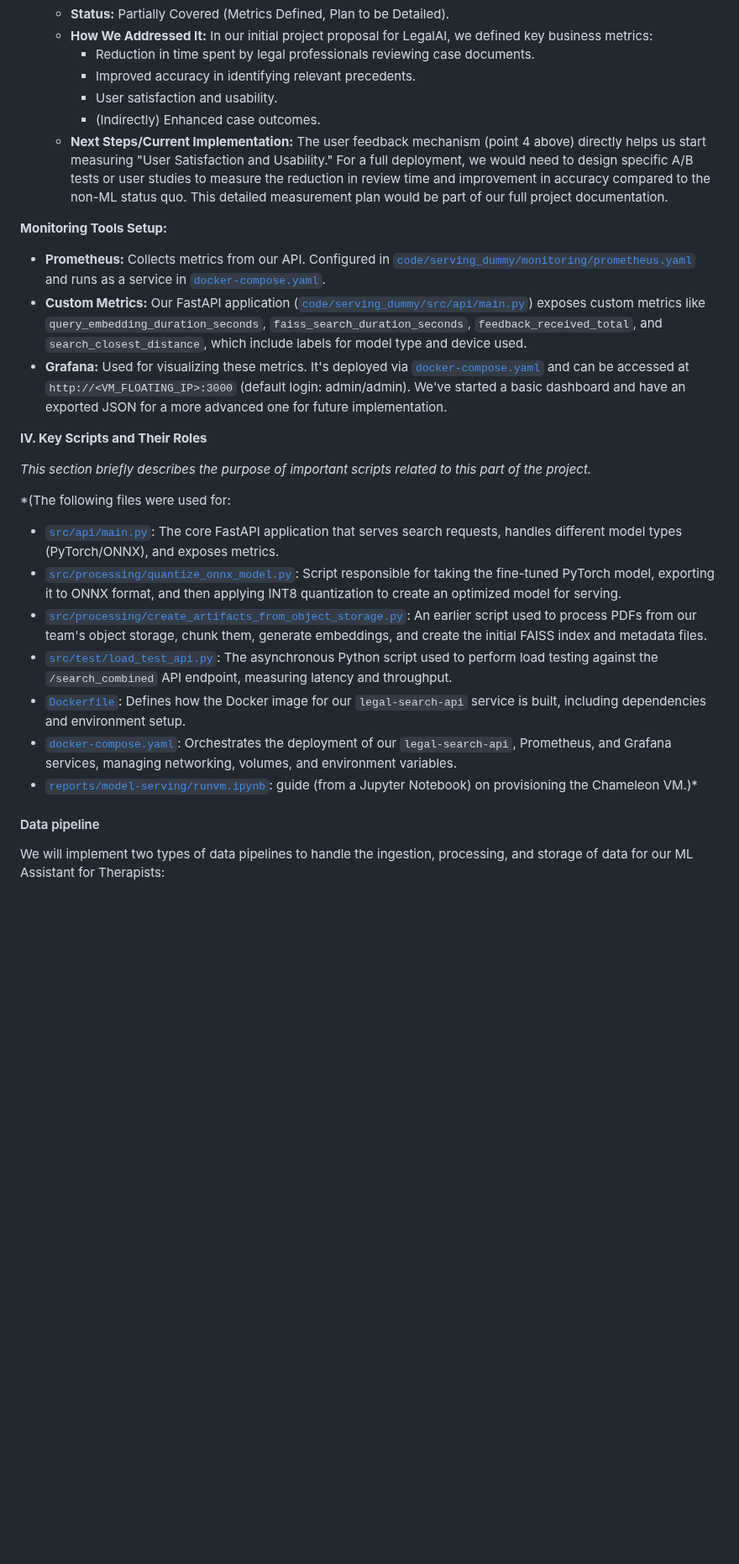
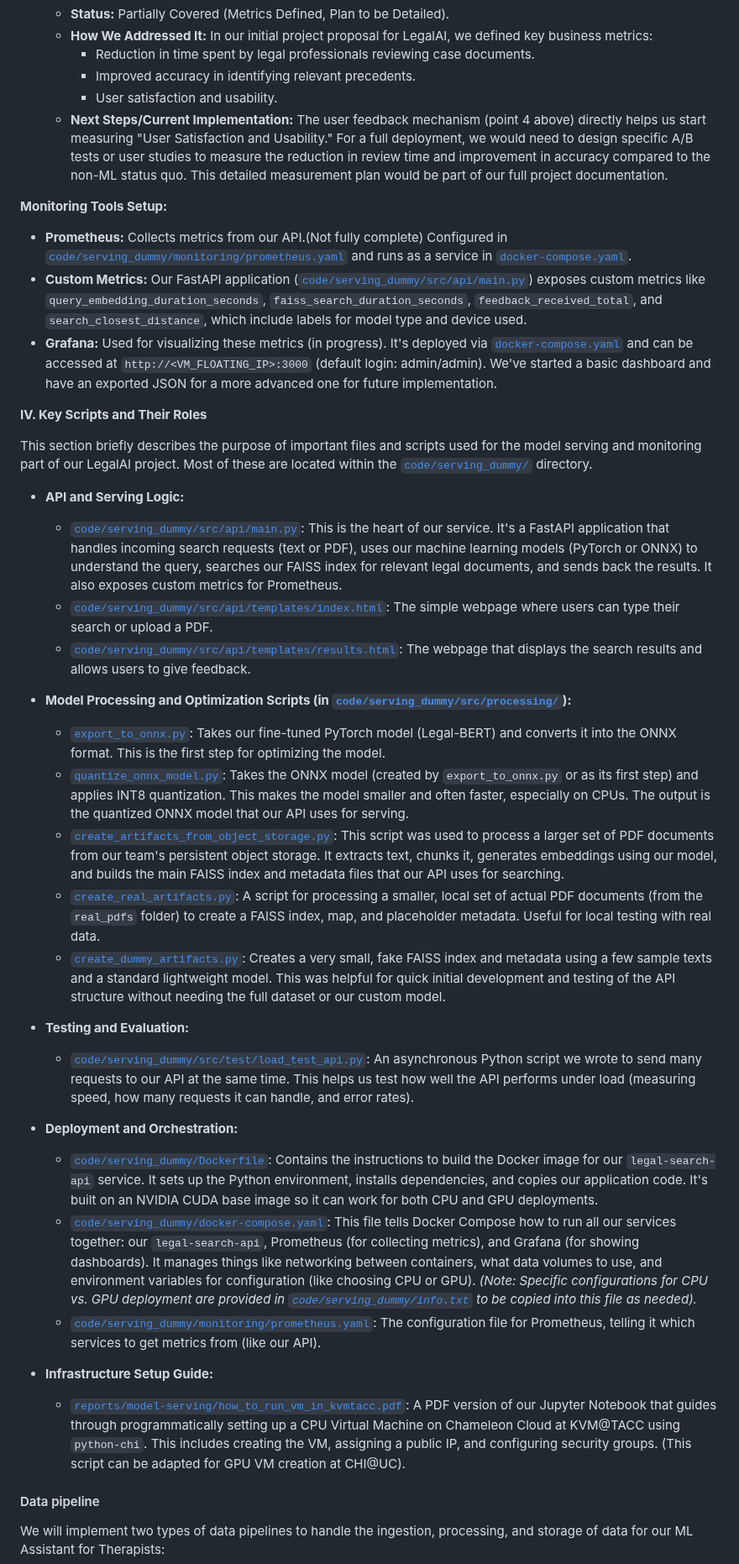
Before and after one commit to Sanjeevan1998/ml-ops-project, a Markdown page: README.md, the part around one of its changes. Shown at 84% size. Drawn GitHub-style; blank space fills up the shorter version.

```diff
--- a/README.md
+++ b/README.md
@@ -384,27 +383,40 @@ Here’s how we addressed the specific Unit 7 requirements:
         * Reduction in time spent by legal professionals reviewing case documents.
         * Improved accuracy in identifying relevant precedents.
         * User satisfaction and usability.
-        * (Indirectly) Enhanced case outcomes.
     * **Next Steps/Current Implementation:** The user feedback mechanism (point 4 above) directly helps us start measuring "User Satisfaction and Usability." For a full deployment, we would need to design specific A/B tests or user studies to measure the reduction in review time and improvement in accuracy compared to the non-ML status quo. This detailed measurement plan would be part of our full project documentation.
 
 **Monitoring Tools Setup:**
-* **Prometheus:** Collects metrics from our API. Configured in [`code/serving_dummy/monitoring/prometheus.yaml`](./code/serving_dummy/monitoring/prometheus.yaml) and runs as a service in [`docker-compose.yaml`](./code/serving_dummy/docker-compose.yaml).
+* **Prometheus:** Collects metrics from our API.(Not fully complete) Configured in [`code/serving_dummy/monitoring/prometheus.yaml`](./code/serving_dummy/monitoring/prometheus.yaml) and runs as a service in [`docker-compose.yaml`](./code/serving_dummy/docker-compose.yaml).
 * **Custom Metrics:** Our FastAPI application ([`code/serving_dummy/src/api/main.py`](./code/serving_dummy/src/api/main.py)) exposes custom metrics like `query_embedding_duration_seconds`, `faiss_search_duration_seconds`, `feedback_received_total`, and `search_closest_distance`, which include labels for model type and device used.
-* **Grafana:** Used for visualizing these metrics. It's deployed via [`docker-compose.yaml`](./code/serving_dummy/docker-compose.yaml) and can be accessed at `http://<VM_FLOATING_IP>:3000` (default login: admin/admin). We've started a basic dashboard and have an exported JSON for a more advanced one for future implementation.
+* **Grafana:** Used for visualizing these metrics (in progress). It's deployed via [`docker-compose.yaml`](./code/serving_dummy/docker-compose.yaml) and can be accessed at `http://<VM_FLOATING_IP>:3000` (default login: admin/admin). We've started a basic dashboard and have an exported JSON for a more advanced one for future implementation.
 
 
 **IV. Key Scripts and Their Roles**
 
-*This section briefly describes the purpose of important scripts related to this part of the project.*
+This section briefly describes the purpose of important files and scripts used for the model serving and monitoring part of our LegalAI project. Most of these are located within the [`code/serving_dummy/`](./code/serving_dummy/) directory.
 
-*(The following files were used for:
-* [`src/api/main.py`](./src/api/main.py): The core FastAPI application that serves search requests, handles different model types (PyTorch/ONNX), and exposes metrics.
-* [`src/processing/quantize_onnx_model.py`](./src/processing/quantize_onnx_model.py): Script responsible for taking the fine-tuned PyTorch model, exporting it to ONNX format, and then applying INT8 quantization to create an optimized model for serving.
-* [`src/processing/create_artifacts_from_object_storage.py`](./src/processing/create_artifacts_from_object_storage.py): An earlier script used to process PDFs from our team's object storage, chunk them, generate embeddings, and create the initial FAISS index and metadata files.
-* [`src/test/load_test_api.py`](./src/test/load_test_api.py): The asynchronous Python script used to perform load testing against the `/search_combined` API endpoint, measuring latency and throughput.
-* [`Dockerfile`](./Dockerfile): Defines how the Docker image for our `legal-search-api` service is built, including dependencies and environment setup.
-* [`docker-compose.yaml`](./docker-compose.yaml): Orchestrates the deployment of our `legal-search-api`, Prometheus, and Grafana services, managing networking, volumes, and environment variables.
-* [`reports/model-serving/runvm.ipynb`](./reports/model-serving/runvm.ipynb): guide (from a Jupyter Notebook) on provisioning the Chameleon VM.)*
+* **API and Serving Logic:**
+    * [`code/serving_dummy/src/api/main.py`](./code/serving_dummy/src/api/main.py): This is the heart of our service. It's a FastAPI application that handles incoming search requests (text or PDF), uses our machine learning models (PyTorch or ONNX) to understand the query, searches our FAISS index for relevant legal documents, and sends back the results. It also exposes custom metrics for Prometheus.
+    * [`code/serving_dummy/src/api/templates/index.html`](./code/serving_dummy/src/api/templates/index.html): The simple webpage where users can type their search or upload a PDF.
+    * [`code/serving_dummy/src/api/templates/results.html`](./code/serving_dummy/src/api/templates/results.html): The webpage that displays the search results and allows users to give feedback.
+
+* **Model Processing and Optimization Scripts (in [`code/serving_dummy/src/processing/`](./code/serving_dummy/src/processing/)):**
+    * [`export_to_onnx.py`](./code/serving_dummy/src/processing/export_to_onnx.py): Takes our fine-tuned PyTorch model (Legal-BERT) and converts it into the ONNX format. This is the first step for optimizing the model.
+    * [`quantize_onnx_model.py`](./code/serving_dummy/src/processing/quantize_onnx_model.py): Takes the ONNX model (created by `export_to_onnx.py` or as its first step) and applies INT8 quantization. This makes the model smaller and often faster, especially on CPUs. The output is the quantized ONNX model that our API uses for serving.
+    * [`create_artifacts_from_object_storage.py`](./code/serving_dummy/src/processing/create_artifacts_from_object_storage.py): This script was used to process a larger set of PDF documents from our team's persistent object storage. It extracts text, chunks it, generates embeddings using our model, and builds the main FAISS index and metadata files that our API uses for searching.
+    * [`create_real_artifacts.py`](./code/serving_dummy/src/processing/create_real_artifacts.py): A script for processing a smaller, local set of actual PDF documents (from the `real_pdfs` folder) to create a FAISS index, map, and placeholder metadata. Useful for local testing with real data.
+    * [`create_dummy_artifacts.py`](./code/serving_dummy/src/processing/create_dummy_artifacts.py): Creates a very small, fake FAISS index and metadata using a few sample texts and a standard lightweight model. This was helpful for quick initial development and testing of the API structure without needing the full dataset or our custom model.
+
+* **Testing and Evaluation:**
+    * [`code/serving_dummy/src/test/load_test_api.py`](./code/serving_dummy/src/test/load_test_api.py): An asynchronous Python script we wrote to send many requests to our API at the same time. This helps us test how well the API performs under load (measuring speed, how many requests it can handle, and error rates).
+
+* **Deployment and Orchestration:**
+    * [`code/serving_dummy/Dockerfile`](./code/serving_dummy/Dockerfile): Contains the instructions to build the Docker image for our `legal-search-api` service. It sets up the Python environment, installs dependencies, and copies our application code. It's built on an NVIDIA CUDA base image so it can work for both CPU and GPU deployments.
+    * [`code/serving_dummy/docker-compose.yaml`](./code/serving_dummy/docker-compose.yaml): This file tells Docker Compose how to run all our services together: our `legal-search-api`, Prometheus (for collecting metrics), and Grafana (for showing dashboards). It manages things like networking between containers, what data volumes to use, and environment variables for configuration (like choosing CPU or GPU). *(Note: Specific configurations for CPU vs. GPU deployment are provided in [`code/serving_dummy/info.txt`](./code/serving_dummy/info.txt) to be copied into this file as needed).*
+    * [`code/serving_dummy/monitoring/prometheus.yaml`](./code/serving_dummy/monitoring/prometheus.yaml): The configuration file for Prometheus, telling it which services to get metrics from (like our API).
+
+* **Infrastructure Setup Guide:**
+    * [`reports/model-serving/how_to_run_vm_in_kvmtacc.pdf`](./reports/model-serving/how_to_run_vm_in_kvmtacc.pdf): A PDF version of our Jupyter Notebook that guides through programmatically setting up a CPU Virtual Machine on Chameleon Cloud at KVM@TACC using `python-chi`. This includes creating the VM, assigning a public IP, and configuring security groups. (This script can be adapted for GPU VM creation at CHI@UC).
 
 
 #### Data pipeline
```
Also changed, not shown: other parts of README.md (+1 -2 lines).
